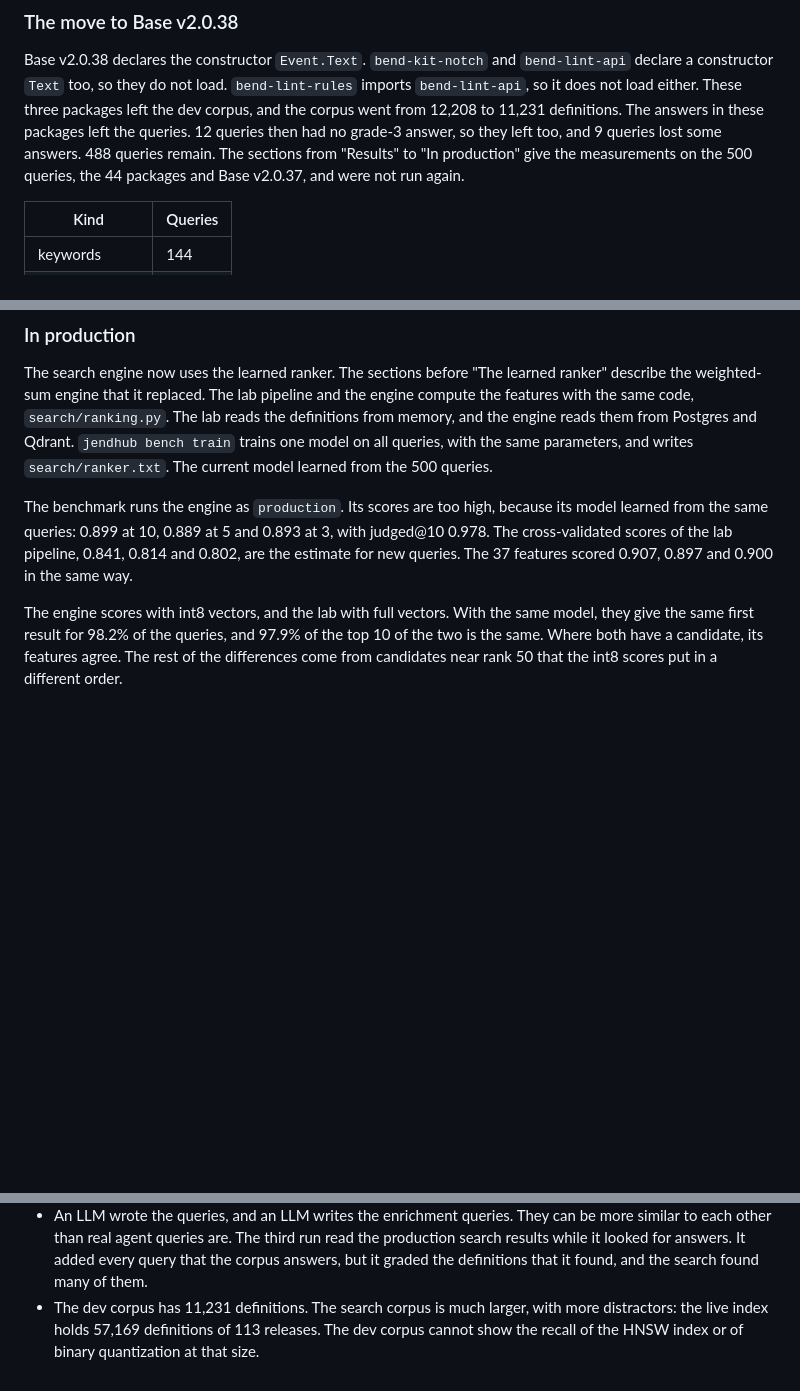
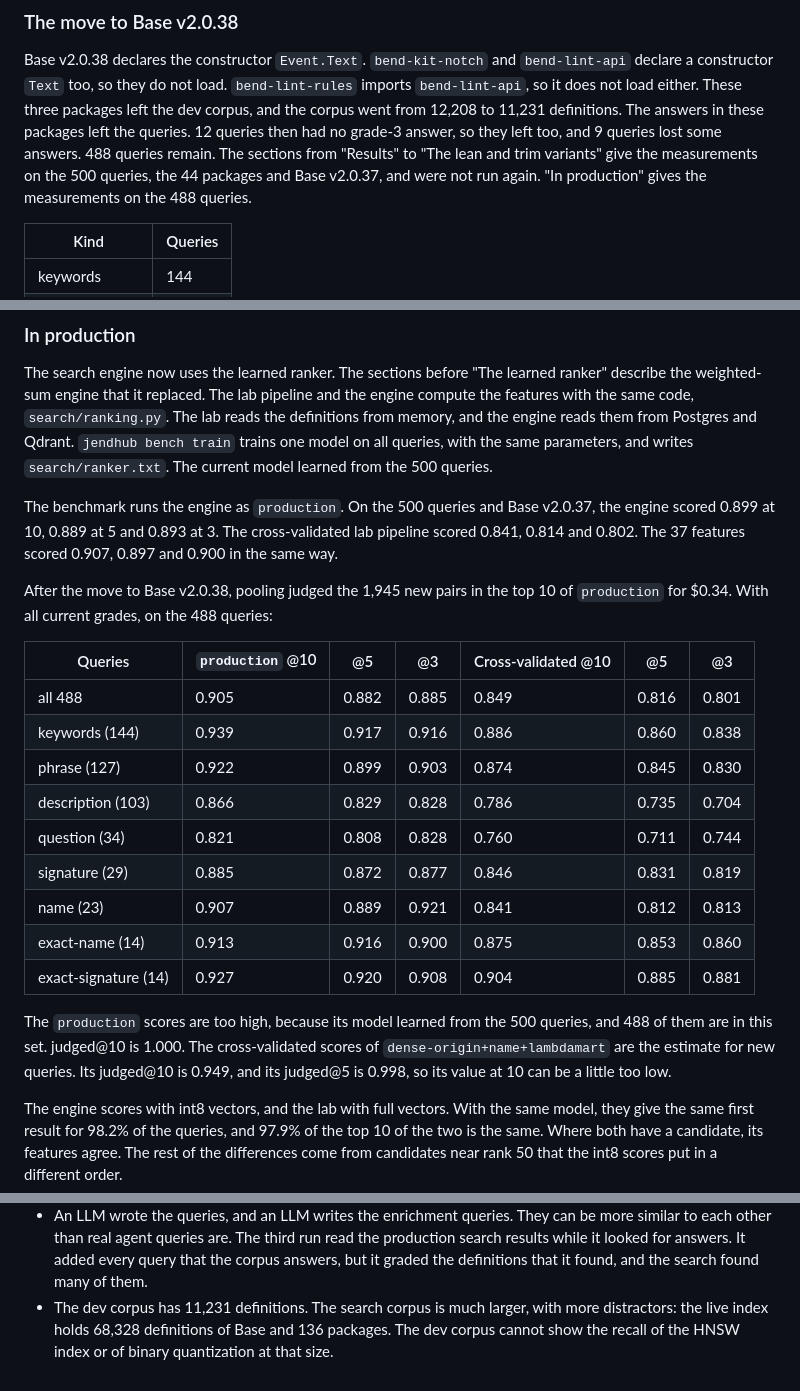
Before and after one commit to LeeeeT/JendHub, a Markdown page: bench/README.md, 3 parts joined by grey strips. Rendered like a GitHub page; blank space fills up the shorter version.

Commit message:
Give the benchmark results on the 488 queries
The production section of bench/README.md now gives nDCG at 10, 5 and 3 for the production engine and the cross-validated lab pipeline, after pooling. The size of the live index is now current.

```diff
--- a/bench/README.md
+++ b/bench/README.md
@@ -110,8 +110,9 @@ three packages left the dev corpus, and the corpus went from 12,208 to 11,231
 definitions. The answers in these packages left the queries. 12 queries then
 had no grade-3 answer, so they left too, and 9 queries lost some answers. 488
 queries remain.
-The sections from "Results" to "In production" give the measurements on the
-500 queries, the 44 packages and Base v2.0.37, and were not run again.
+The sections from "Results" to "The lean and trim variants" give the
+measurements on the 500 queries, the 44 packages and Base v2.0.37, and were not
+run again. "In production" gives the measurements on the 488 queries.
 
 | Kind | Queries |
 |---|---|
@@ -606,11 +607,31 @@ reads them from Postgres and Qdrant. `jendhub bench train` trains one model on
 all queries, with the same parameters, and writes `search/ranker.txt`. The
 current model learned from the 500 queries.
 
-The benchmark runs the engine as `production`. Its scores are too high,
-because its model learned from the same queries: 0.899 at 10, 0.889 at 5 and
-0.893 at 3, with judged@10 0.978. The cross-validated scores of the lab
-pipeline, 0.841, 0.814 and 0.802, are the estimate for new queries. The 37
-features scored 0.907, 0.897 and 0.900 in the same way.
+The benchmark runs the engine as `production`. On the 500 queries and Base
+v2.0.37, the engine scored 0.899 at 10, 0.889 at 5 and 0.893 at 3. The
+cross-validated lab pipeline scored 0.841, 0.814 and 0.802. The 37 features
+scored 0.907, 0.897 and 0.900 in the same way.
+
+After the move to Base v2.0.38, pooling judged the 1,945 new pairs in the top
+10 of `production` for $0.34. With all current grades, on the 488 queries:
+
+| Queries | `production` @10 | @5 | @3 | Cross-validated @10 | @5 | @3 |
+|---|---|---|---|---|---|---|
+| all 488 | 0.905 | 0.882 | 0.885 | 0.849 | 0.816 | 0.801 |
+| keywords (144) | 0.939 | 0.917 | 0.916 | 0.886 | 0.860 | 0.838 |
+| phrase (127) | 0.922 | 0.899 | 0.903 | 0.874 | 0.845 | 0.830 |
+| description (103) | 0.866 | 0.829 | 0.828 | 0.786 | 0.735 | 0.704 |
+| question (34) | 0.821 | 0.808 | 0.828 | 0.760 | 0.711 | 0.744 |
+| signature (29) | 0.885 | 0.872 | 0.877 | 0.846 | 0.831 | 0.819 |
+| name (23) | 0.907 | 0.889 | 0.921 | 0.841 | 0.812 | 0.813 |
+| exact-name (14) | 0.913 | 0.916 | 0.900 | 0.875 | 0.853 | 0.860 |
+| exact-signature (14) | 0.927 | 0.920 | 0.908 | 0.904 | 0.885 | 0.881 |
+
+The `production` scores are too high, because its model learned from the 500
+queries, and 488 of them are in this set. judged@10 is 1.000. The
+cross-validated scores of `dense-origin+name+lambdamart` are the estimate for
+new queries. Its judged@10 is 0.949, and its judged@5 is 0.998, so its value at
+10 can be a little too low.
 
 The engine scores with int8 vectors, and the lab with full vectors. With the
 same model, they give the same first result for 98.2% of the queries, and
@@ -659,6 +680,6 @@ scores take the most time, and the server also runs other services.
   every query that the corpus answers, but it graded the definitions that it
   found, and the search found many of them.
 - The dev corpus has 11,231 definitions. The search corpus is much larger, with
-  more distractors: the live index holds 57,169 definitions of 113 releases.
+  more distractors: the live index holds 68,328 definitions of Base and 136 packages.
   The dev corpus cannot show the recall of the HNSW index or of binary
   quantization at that size.
```
